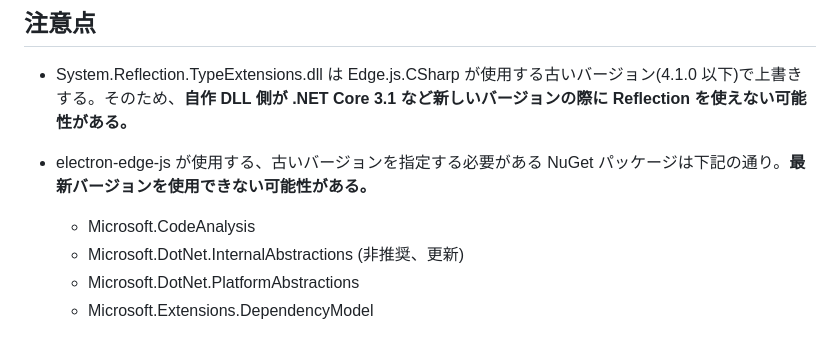
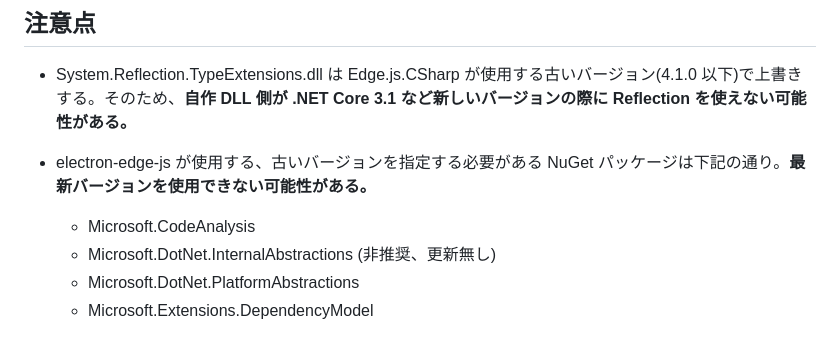
Before and after one commit to nakamurakko/electron-dll-sample, a Markdown page: README.md, the part around the change. GitHub-like rendering.

```diff
--- a/README.md
+++ b/README.md
@@ -27,7 +27,7 @@
 * System.Reflection.TypeExtensions.dll は Edge.js.CSharp が使用する古いバージョン(4.1.0 以下)で上書きする。そのため、**自作 DLL 側が .NET Core 3.1 など新しいバージョンの際に Reflection を使えない可能性がある。**
 * electron-edge-js が使用する、古いバージョンを指定する必要がある NuGet パッケージは下記の通り。**最新バージョンを使用できない可能性がある。**
     * Microsoft.CodeAnalysis
-    * Microsoft.DotNet.InternalAbstractions (非推奨、更新)
+    * Microsoft.DotNet.InternalAbstractions (非推奨、更新無し)
     * Microsoft.DotNet.PlatformAbstractions
     * Microsoft.Extensions.DependencyModel
 
```
